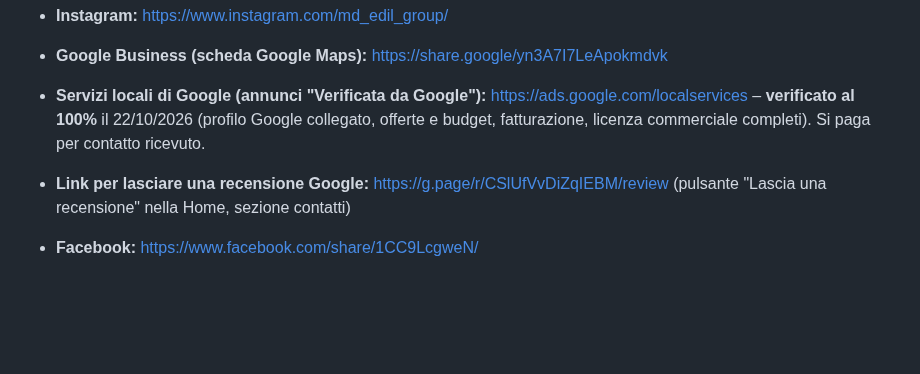
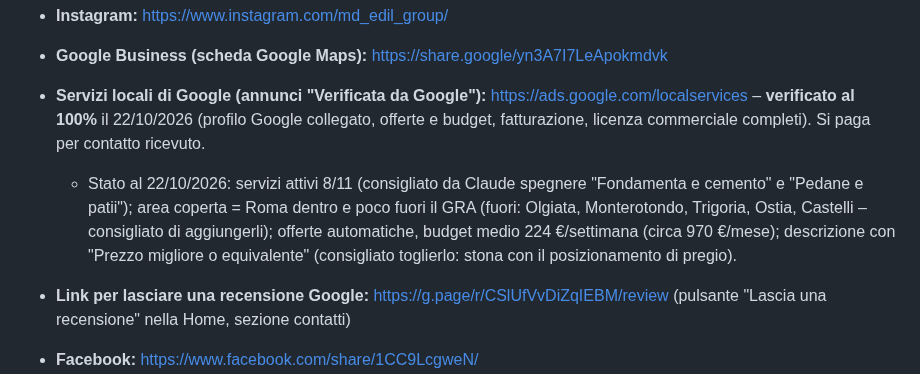
Before and after one commit to mdedilgroupsrls-png/mdedilgroup-sito, a Markdown page: progetto/azienda.md, the part around the change. Rendered like a GitHub page; blank space fills up the shorter version.

Commit message:
Servizi locali di Google: stato delle impostazioni e consigli
Co-Authored-By: Claude Opus 5.5 <noreply@anthropic.com>
Claude-Session: https://claude.ai/code/session_016fGaqrK8gfbW5DCG9AnjNd

```diff
--- a/progetto/azienda.md
+++ b/progetto/azienda.md
@@ -15,6 +15,7 @@
 - **Instagram:** https://www.instagram.com/md_edil_group/
 - **Google Business (scheda Google Maps):** https://share.google/yn3A7I7LeApokmdvk
 - **Servizi locali di Google (annunci "Verificata da Google"):** https://ads.google.com/localservices – **verificato al 100%** il 22/10/2026 (profilo Google collegato, offerte e budget, fatturazione, licenza commerciale completi). Si paga per contatto ricevuto.
+  - Stato al 22/10/2026: servizi attivi 8/11 (consigliato da Claude spegnere "Fondamenta e cemento" e "Pedane e patii"); area coperta = Roma dentro e poco fuori il GRA (fuori: Olgiata, Monterotondo, Trigoria, Ostia, Castelli – consigliato di aggiungerli); offerte automatiche, budget medio 224 €/settimana (circa 970 €/mese); descrizione con "Prezzo migliore o equivalente" (consigliato toglierlo: stona con il posizionamento di pregio).
 - **Link per lasciare una recensione Google:** https://g.page/r/CSlUfVvDiZqIEBM/review (pulsante "Lascia una recensione" nella Home, sezione contatti)
 - **Facebook:** https://www.facebook.com/share/1CC9LcgweN/
 - **TikTok:** https://www.tiktok.com/@md_edil_group
```
